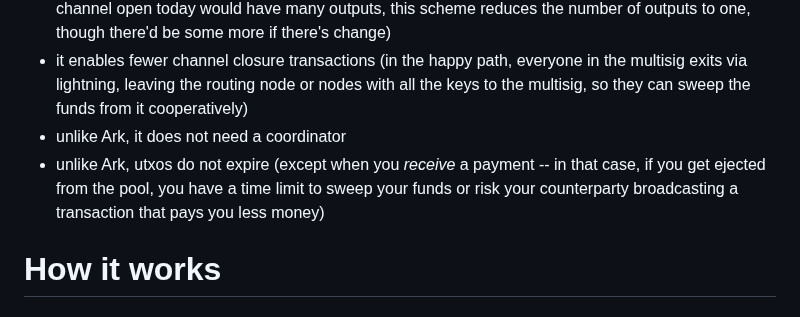
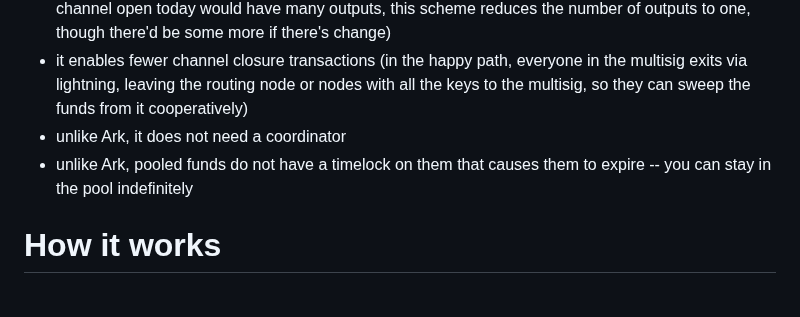
Before and after one commit to supertestnet/hurricash, a Markdown page: README.md, the part around the change. Drawn GitHub-style.

```diff
--- a/README.md
+++ b/README.md
@@ -10,7 +10,7 @@ A bitcoin channel factory and almost-coinpool that works without a soft fork
 - it enables cheaper channel opens (this is a consequence of channels being invisible -- a batch channel open today would have many outputs, this scheme reduces the number of outputs to one, though there'd be some more if there's change)
 - it enables fewer channel closure transactions (in the happy path, everyone in the multisig exits via lightning, leaving the routing node or nodes with all the keys to the multisig, so they can sweep the funds from it cooperatively)
 - unlike Ark, it does not need a coordinator
-- unlike Ark, utxos do not expire (except when you *receive* a payment -- in that case, if you get ejected from the pool, you have a time limit to sweep your funds or risk your counterparty broadcasting a transaction that pays you less money)
+- unlike Ark, pooled funds do not have a timelock on them that causes them to expire -- you can stay in the pool indefinitely
 
 # How it works
 
```
